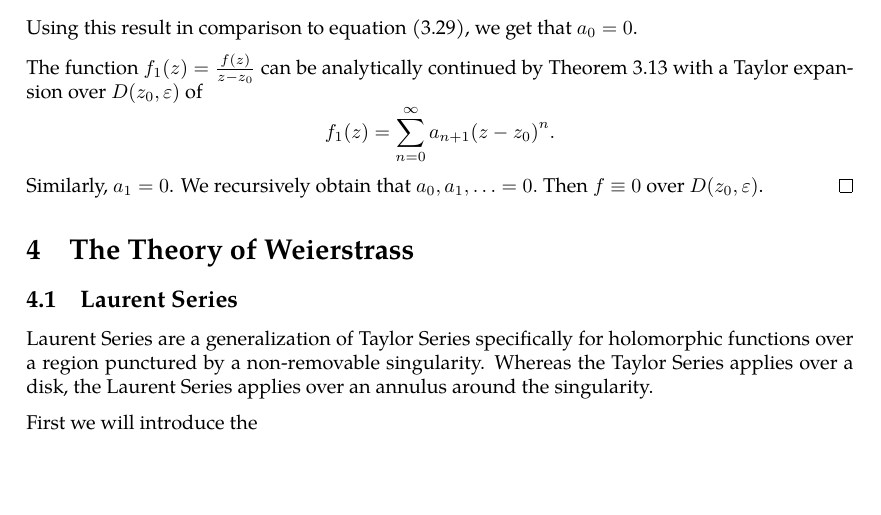
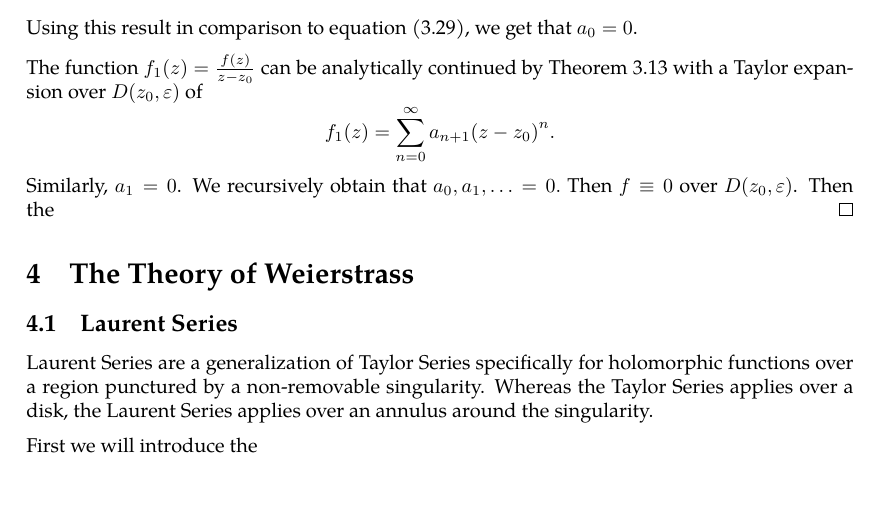
Before and after one commit to slipperking/complex-analysis-latex, a LaTeX document (main.tex): part of page 36 of 37, cut so that both start at the same text. Compiled offline with pdfLaTeX.

Commit message:
overleaf_to_git (Tue Jun  3 00:22:29 2025 -0700): update main.tex from r6897 to r6898

```diff
--- a/main.tex
+++ b/main.tex
@@ -948,7 +948,7 @@ We will introduce a fundamental application of Liouville's Theorem (\autoref{thm
 
     The function \(f_1(z)=\frac{f(z)}{z-z_0}\) can be analytically continued by \autoref{thm:analyticcontinuationremovablesingularities} with a Taylor expansion over \(D\paren{z_0,\varepsilon}\) of
     \[f_1(z)=\sum_{n=0}^\infty a_{n+1}\paren{z-z_0}^n.\]
-    Similarly, \(a_1=0\). We recursively obtain that \(a_0,a_1,\ldots=0.\) Then \(f\equiv0\) over \(D\paren{z_0,\varepsilon}\).
+    Similarly, \(a_1=0\). We recursively obtain that \(a_0,a_1,\ldots=0.\) Then \(f\equiv0\) over \(D\paren{z_0,\varepsilon}\). Then the
 \end{proof}
 \section{The Theory of Weierstrass}
 \subsection{Laurent Series}
```
